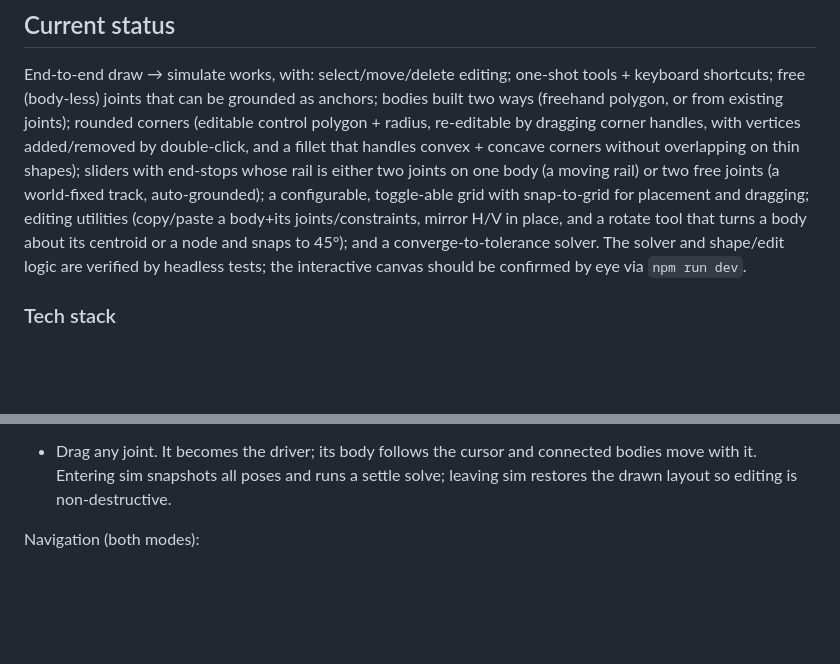
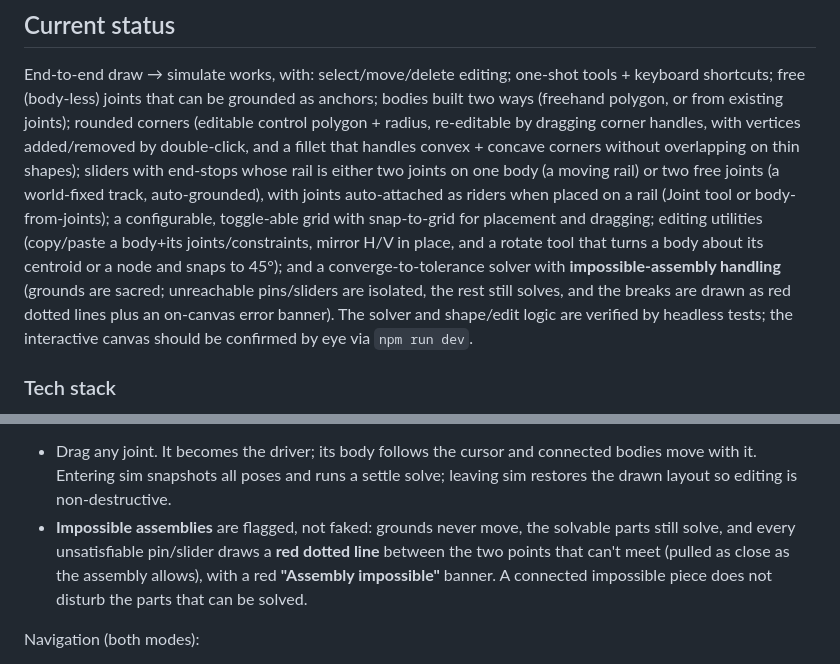
Before and after one commit to nightswimmer/Disjointed, a Markdown page: PROJECT_INSTRUCTIONS.md, 2 parts joined by grey strips. Drawn GitHub-style; blank space fills up the shorter version.

```diff
--- a/PROJECT_INSTRUCTIONS.md
+++ b/PROJECT_INSTRUCTIONS.md
@@ -18,11 +18,14 @@ shortcuts; free (body-less) joints that can be grounded as anchors; bodies built
 radius, re-editable by dragging corner handles, with vertices added/removed by double-click,
 and a fillet that handles convex + concave corners without overlapping on thin shapes);
 sliders with end-stops whose rail is either two
-joints on one body (a moving rail) or two free joints (a world-fixed track, auto-grounded);
+joints on one body (a moving rail) or two free joints (a world-fixed track, auto-grounded),
+with joints auto-attached as riders when placed on a rail (Joint tool or body-from-joints);
 a configurable, toggle-able grid with snap-to-grid for placement and dragging;
 editing utilities (copy/paste a body+its joints/constraints, mirror H/V in place, and a rotate
 tool that turns a body about its centroid or a node and snaps to 45°);
-and a converge-to-tolerance solver. The solver and shape/edit logic are verified
+and a converge-to-tolerance solver with **impossible-assembly handling** (grounds are sacred;
+unreachable pins/sliders are isolated, the rest still solves, and the breaks are drawn as red
+dotted lines plus an on-canvas error banner). The solver and shape/edit logic are verified
 by headless tests; the interactive canvas should be confirmed by eye via `npm run dev`.
 
 ### Tech stack
@@ -158,6 +178,10 @@ Simulate mode:
 - Drag any joint. It becomes the driver; its body follows the cursor and connected bodies
   move with it. Entering sim snapshots all poses and runs a settle solve; leaving sim
   restores the drawn layout so editing is non-destructive.
+- **Impossible assemblies** are flagged, not faked: grounds never move, the solvable parts still
+  solve, and every unsatisfiable pin/slider draws a **red dotted line** between the two points
+  that can't meet (pulled as close as the assembly allows), with a red **"Assembly impossible"**
+  banner. A connected impossible piece does not disturb the parts that can be solved.
 
 Navigation (both modes):
 - **Mouse wheel** zooms toward the cursor.
```
Also changed, not shown: other parts of PROJECT_INSTRUCTIONS.md (+65 -12 lines).
